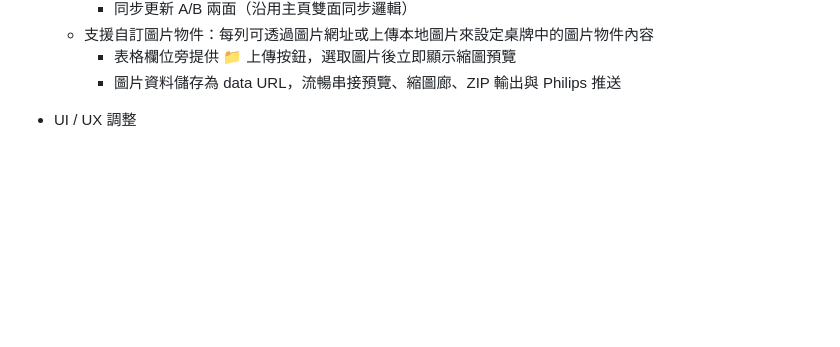
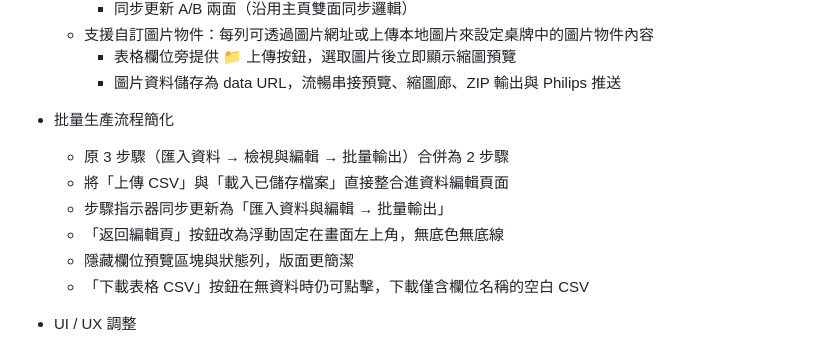
Before and after one commit to catagain/nameplate_design_webpage, a Markdown page: README.md, the part around the change. GitHub-like rendering; blank space fills up the shorter version.

Commit message:
docs: update README with batch workflow changes
Ultraworked with [Sisyphus](https://github.com/code-yeongyu/oh-my-openagent)

Co-authored-by: Sisyphus <clio-agent@sisyphuslabs.ai>

```diff
--- a/README.md
+++ b/README.md
@@ -44,6 +44,14 @@
   - 支援自訂圖片物件：每列可透過圖片網址或上傳本地圖片來設定桌牌中的圖片物件內容
     - 表格欄位旁提供 📁 上傳按鈕，選取圖片後立即顯示縮圖預覽
     - 圖片資料儲存為 data URL，流暢串接預覽、縮圖廊、ZIP 輸出與 Philips 推送
+
+- 批量生產流程簡化
+  - 原 3 步驟（匯入資料 → 檢視與編輯 → 批量輸出）合併為 2 步驟
+  - 將「上傳 CSV」與「載入已儲存檔案」直接整合進資料編輯頁面
+  - 步驟指示器同步更新為「匯入資料與編輯 → 批量輸出」
+  - 「返回編輯頁」按鈕改為浮動固定在畫面左上角，無底色無底線
+  - 隱藏欄位預覽區塊與狀態列，版面更簡潔
+  - 「下載表格 CSV」按鈕在無資料時仍可點擊，下載僅含欄位名稱的空白 CSV
 
 - UI / UX 調整
   - 主頁舊內嵌批量區塊已隱藏
```
